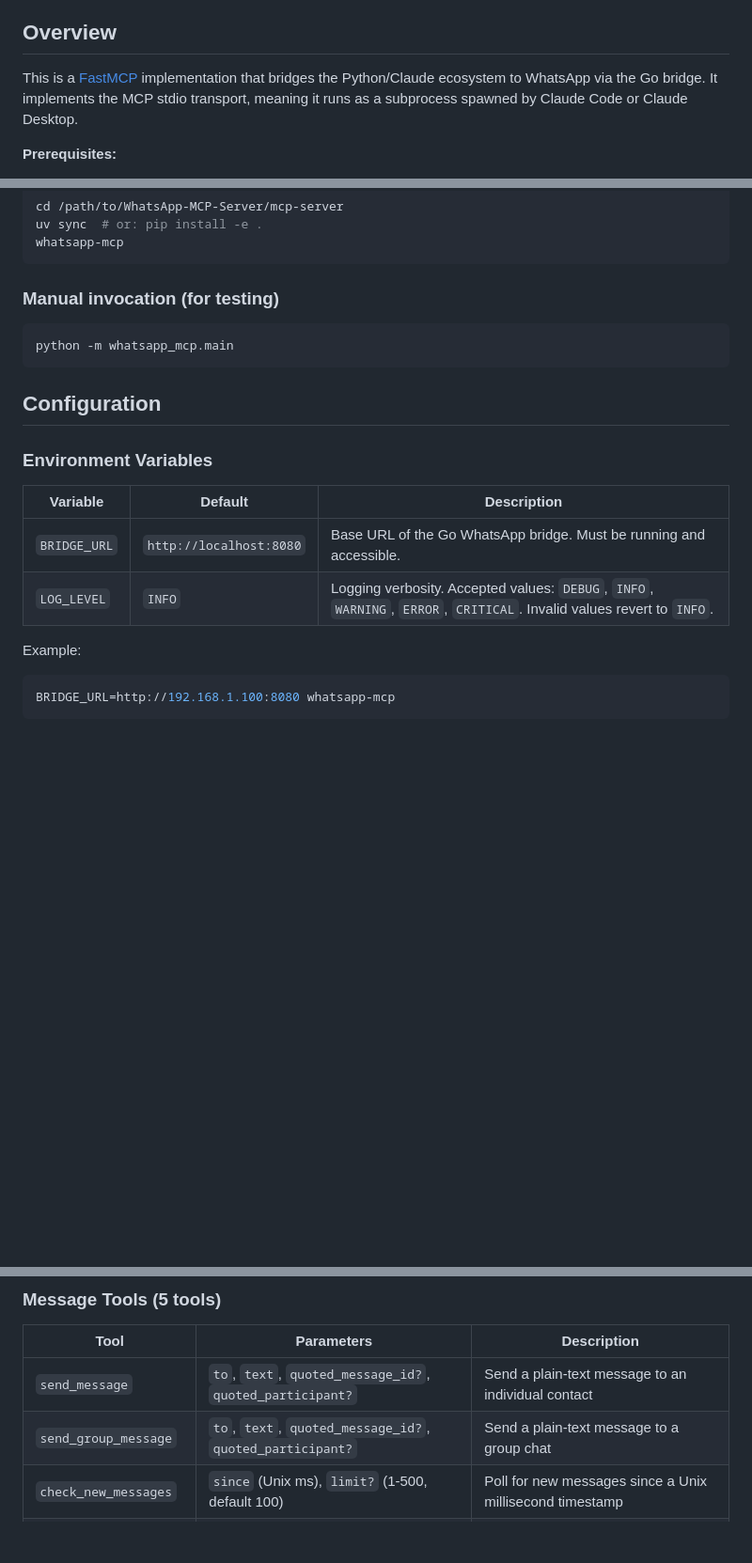
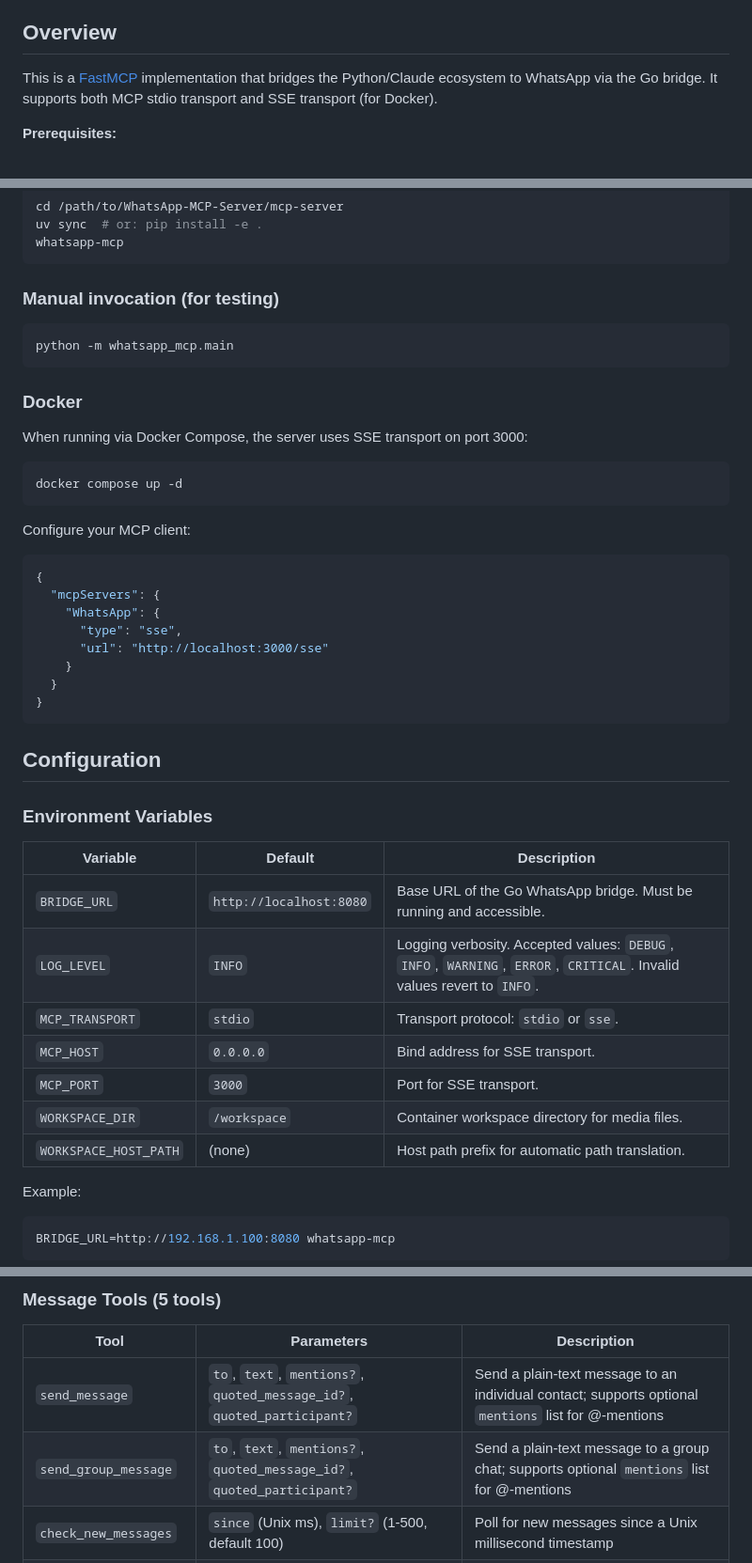
Before and after one commit to NIXKnight/WhatsApp-MCP-Server, a Markdown page: mcp-server/README.md, 3 parts joined by grey strips. Shown at 94% size. Rendered like a GitHub page; blank space fills up the shorter version.

````diff
--- a/mcp-server/README.md
+++ b/mcp-server/README.md
@@ -4,7 +4,7 @@ Python FastMCP server exposing 12 WhatsApp tools over the Model Context Protocol
 
 ## Overview
 
-This is a [FastMCP](https://github.com/modelcontextprotocol/python-sdk) implementation that bridges the Python/Claude ecosystem to WhatsApp via the Go bridge. It implements the MCP stdio transport, meaning it runs as a subprocess spawned by Claude Code or Claude Desktop.
+This is a [FastMCP](https://github.com/modelcontextprotocol/python-sdk) implementation that bridges the Python/Claude ecosystem to WhatsApp via the Go bridge. It supports both MCP stdio transport and SSE transport (for Docker).
 
 **Prerequisites:**
 - Python 3.11+
@@ -37,6 +37,27 @@ whatsapp-mcp
 python -m whatsapp_mcp.main
 ```
 
+### Docker
+
+When running via Docker Compose, the server uses SSE transport on port 3000:
+
+```bash
+docker compose up -d
+```
+
+Configure your MCP client:
+
+```json
+{
+  "mcpServers": {
+    "WhatsApp": {
+      "type": "sse",
+      "url": "http://localhost:3000/sse"
+    }
+  }
+}
+```
+
 ## Configuration
 
 ### Environment Variables
@@ -45,6 +66,11 @@ python -m whatsapp_mcp.main
 |----------|---------|-------------|
 | `BRIDGE_URL` | `http://localhost:8080` | Base URL of the Go WhatsApp bridge. Must be running and accessible. |
 | `LOG_LEVEL` | `INFO` | Logging verbosity. Accepted values: `DEBUG`, `INFO`, `WARNING`, `ERROR`, `CRITICAL`. Invalid values revert to `INFO`. |
+| `MCP_TRANSPORT` | `stdio` | Transport protocol: `stdio` or `sse`. |
+| `MCP_HOST` | `0.0.0.0` | Bind address for SSE transport. |
+| `MCP_PORT` | `3000` | Port for SSE transport. |
+| `WORKSPACE_DIR` | `/workspace` | Container workspace directory for media files. |
+| `WORKSPACE_HOST_PATH` | (none) | Host path prefix for automatic path translation. |
 
 Example:
 
@@ -105,8 +131,8 @@ All tools communicate with the Go bridge and return JSON strings. Errors raise `
 
 | Tool | Parameters | Description |
 |------|------------|-------------|
-| `send_message` | `to`, `text`, `quoted_message_id?`, `quoted_participant?` | Send a plain-text message to an individual contact |
-| `send_group_message` | `to`, `text`, `quoted_message_id?`, `quoted_participant?` | Send a plain-text message to a group chat |
+| `send_message` | `to`, `text`, `mentions?`, `quoted_message_id?`, `quoted_participant?` | Send a plain-text message to an individual contact; supports optional `mentions` list for @-mentions |
+| `send_group_message` | `to`, `text`, `mentions?`, `quoted_message_id?`, `quoted_participant?` | Send a plain-text message to a group chat; supports optional `mentions` list for @-mentions |
 | `check_new_messages` | `since` (Unix ms), `limit?` (1-500, default 100) | Poll for new messages since a Unix millisecond timestamp |
 | `get_messages` | `jid`, `limit?` (default 20, max 500) | Retrieve recent messages from a specific chat (individual or group) |
 | `get_unread_chats` | `message_limit?` (default 5) | List all chats with unread messages and recent message previews |
````
Also changed, not shown: other parts of mcp-server/README.md (+4 -0 lines), README.md (+46 -10 lines), bridge/README.md (+9 -1 lines).
